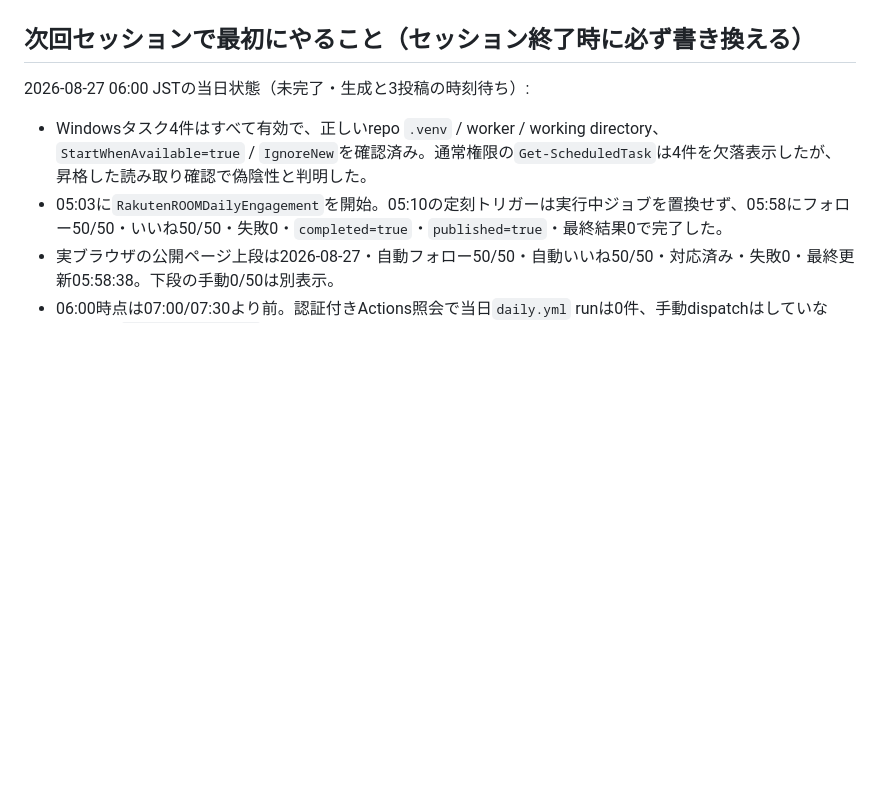
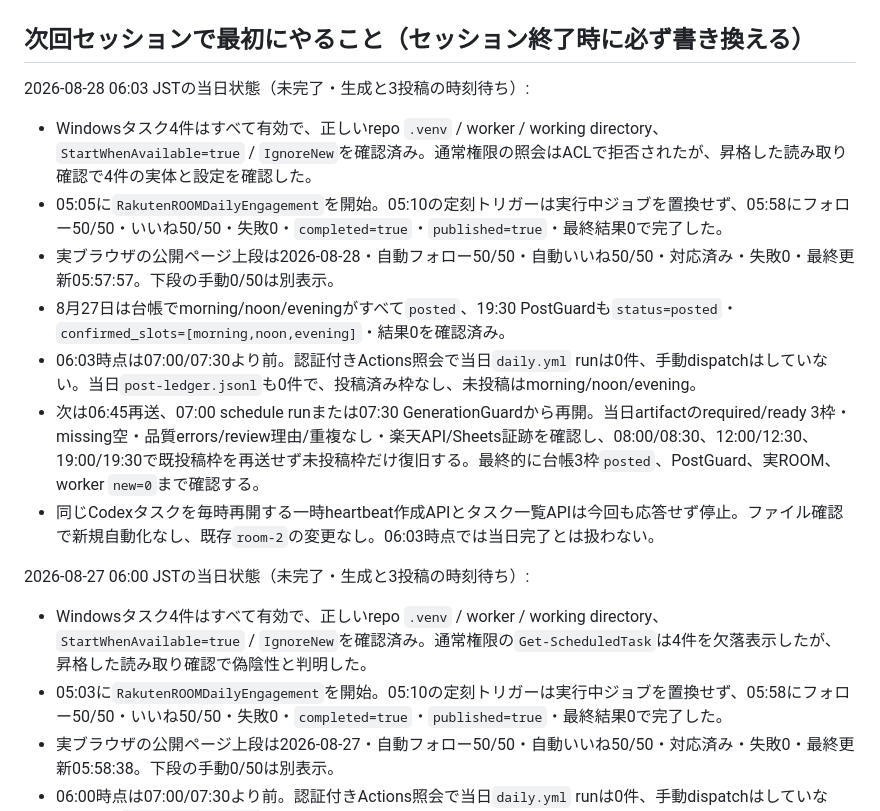
Before and after one commit to dai-kun811/rakuten-room-agent, a Markdown page: HANDOFF.md, the part around one of its changes. Rendered like a GitHub page; blank space fills up the shorter version.

Commit message:
Record Aug 28 ROOM early checkpoint

```diff
--- a/HANDOFF.md
+++ b/HANDOFF.md
@@ -25,5 +25,15 @@
 
 ## 次回セッションで最初にやること（セッション終了時に必ず書き換える）
+
+2026-08-28 06:03 JSTの当日状態（未完了・生成と3投稿の時刻待ち）:
+
+- Windowsタスク4件はすべて有効で、正しいrepo `.venv` / worker / working directory、`StartWhenAvailable=true` / `IgnoreNew`を確認済み。通常権限の照会はACLで拒否されたが、昇格した読み取り確認で4件の実体と設定を確認した。
+- 05:05に`RakutenROOMDailyEngagement`を開始。05:10の定刻トリガーは実行中ジョブを置換せず、05:58にフォロー50/50・いいね50/50・失敗0・`completed=true`・`published=true`・最終結果0で完了した。
+- 実ブラウザの公開ページ上段は2026-08-28・自動フォロー50/50・自動いいね50/50・対応済み・失敗0・最終更新05:57:57。下段の手動0/50は別表示。
+- 8月27日は台帳でmorning/noon/eveningがすべて`posted`、19:30 PostGuardも`status=posted`・`confirmed_slots=[morning,noon,evening]`・結果0を確認済み。
+- 06:03時点は07:00/07:30より前。認証付きActions照会で当日`daily.yml` runは0件、手動dispatchはしていない。当日`post-ledger.jsonl`も0件で、投稿済み枠なし、未投稿はmorning/noon/evening。
+- 次は06:45再送、07:00 schedule runまたは07:30 GenerationGuardから再開。当日artifactのrequired/ready 3枠・missing空・品質errors/review理由/重複なし・楽天API/Sheets証跡を確認し、08:00/08:30、12:00/12:30、19:00/19:30で既投稿枠を再送せず未投稿枠だけ復旧する。最終的に台帳3枠`posted`、PostGuard、実ROOM、worker `new=0`まで確認する。
+- 同じCodexタスクを毎時再開する一時heartbeat作成APIとタスク一覧APIは今回も応答せず停止。ファイル確認で新規自動化なし、既存`room-2`の変更なし。06:03時点では当日完了とは扱わない。
 
 2026-08-27 06:00 JSTの当日状態（未完了・生成と3投稿の時刻待ち）:
 
```
Also changed, not shown: other parts of HANDOFF.md (+1 -1 lines).
